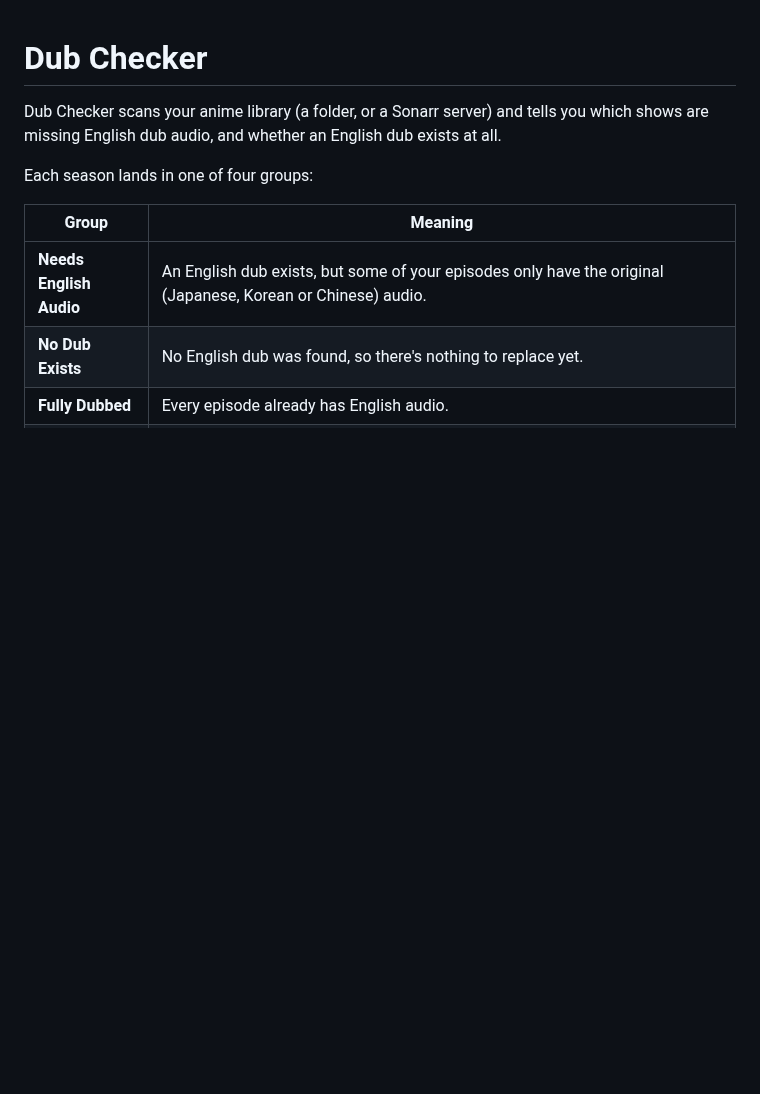
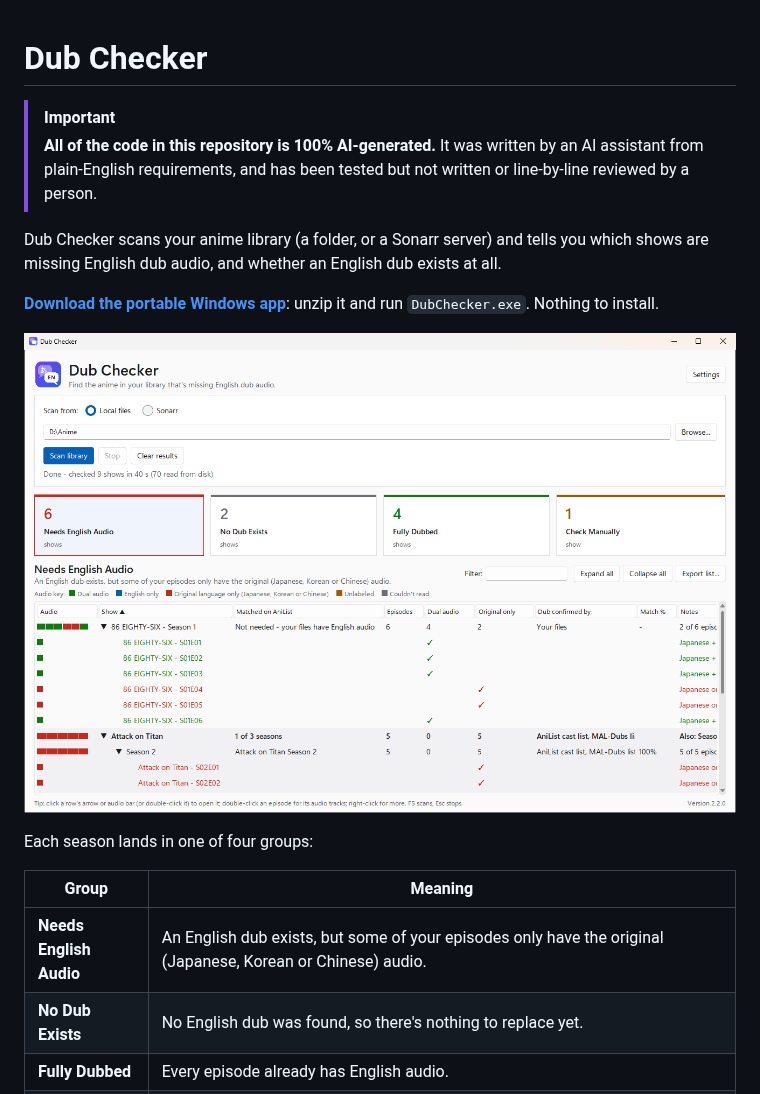
Before and after one commit to widowshyper/dub-checker, a Markdown page: README.md, the part around one of its changes. Drawn GitHub-style; pictures changed too: docs/screenshots/main.png (added); blank space fills up the shorter version.

```diff
--- a/README.md
+++ b/README.md
@@ -1,7 +1,15 @@
 # Dub Checker
+
+> [!IMPORTANT]
+> **All of the code in this repository is 100% AI-generated.** It was written by an AI assistant from
+> plain-English requirements, and has been tested but not written or line-by-line reviewed by a person.
 
 Dub Checker scans your anime library (a folder, or a Sonarr server) and tells you
 which shows are missing English dub audio, and whether an English dub exists at all.
+
+**[Download the portable Windows app](../../releases/latest)**: unzip it and run `DubChecker.exe`. Nothing to install.
+
+![Dub Checker's main window: four summary cards, and a table of shows with coloured audio bars and episodes opened out](docs/screenshots/main.png)
 
 Each season lands in one of four groups:
 
```
Also changed, not shown: other parts of README.md (+11 -1 lines), docs/screenshots/episodes.png (added), docs/screenshots/main_dark.png (added), docs/screenshots/settings.png (added).
